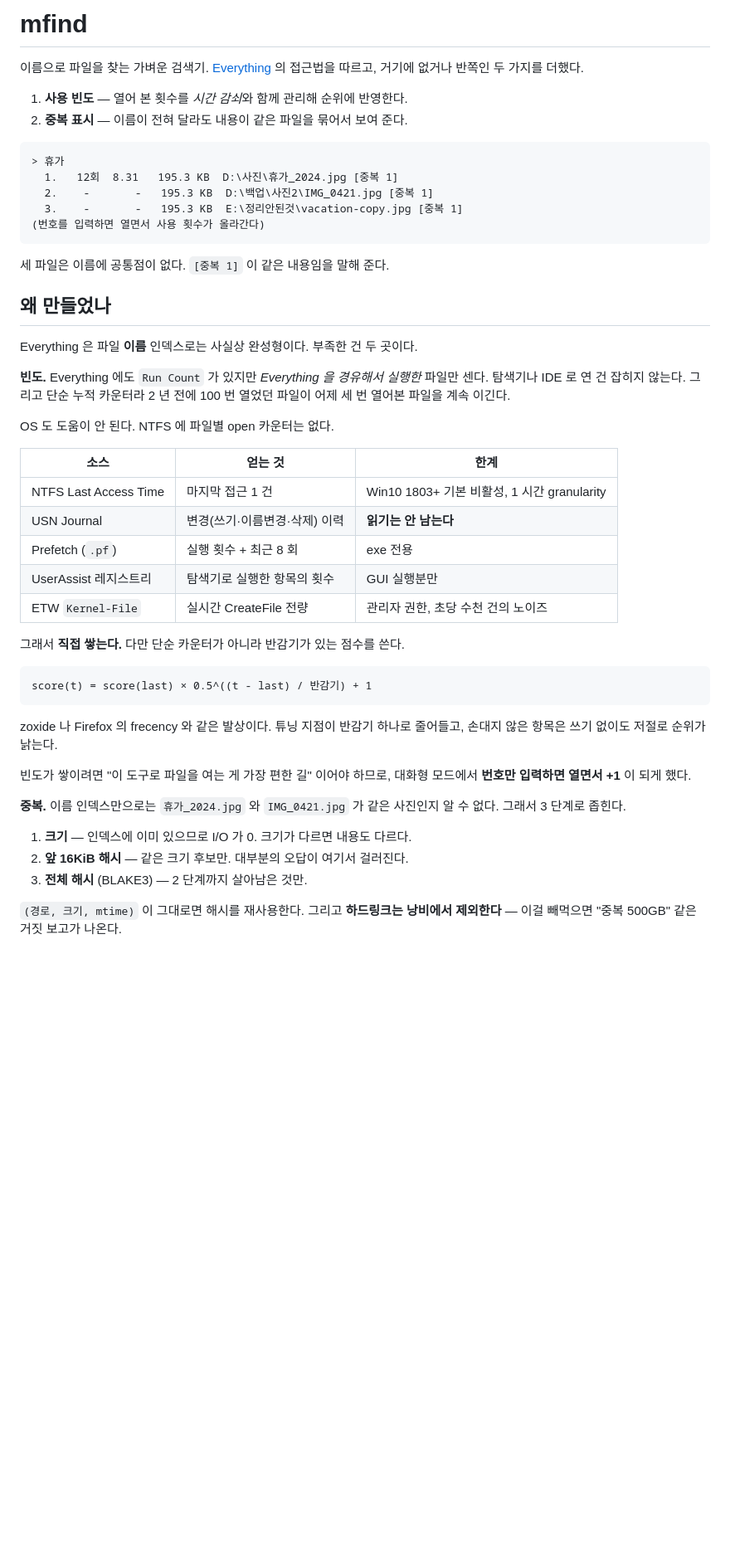
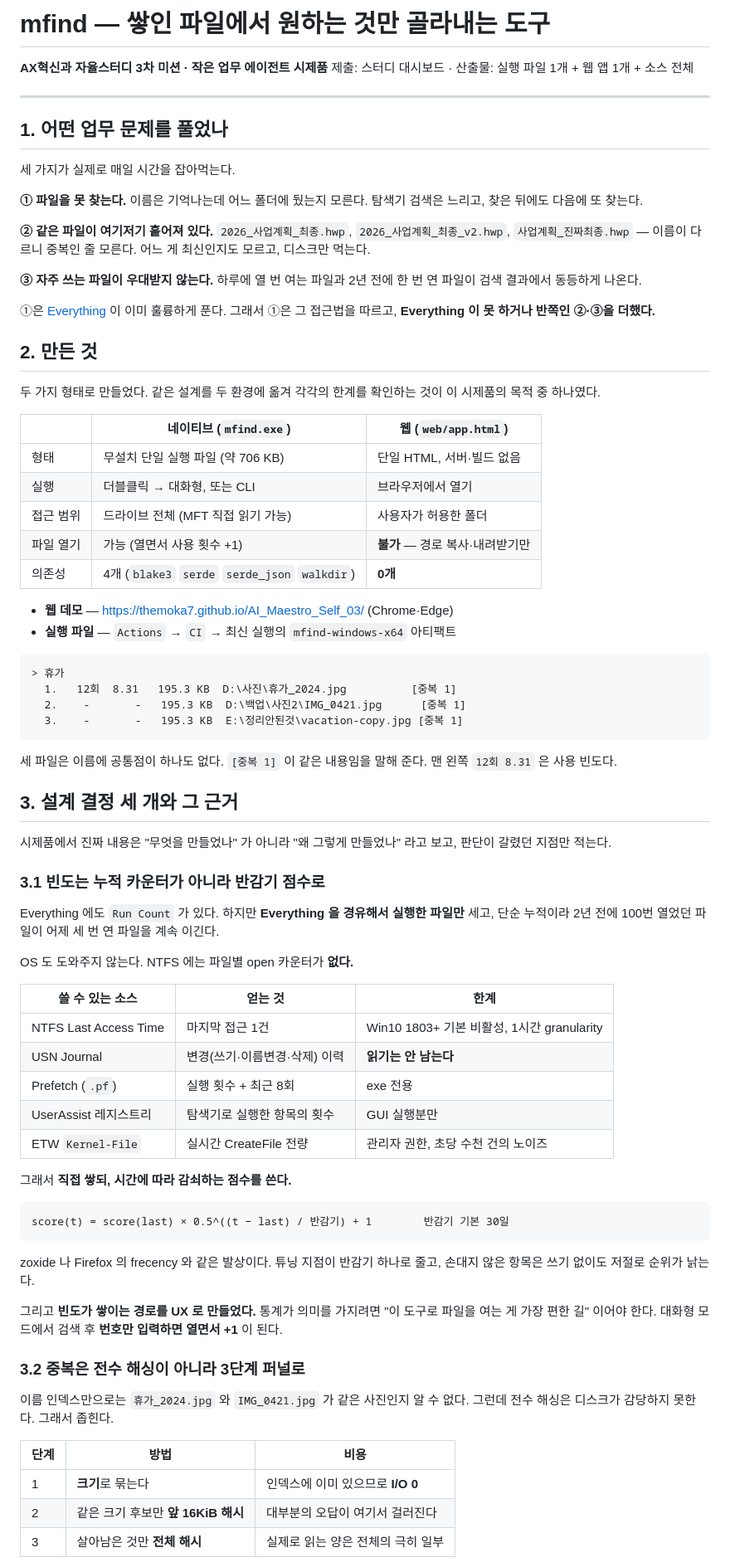
Before and after one commit to themoka7/AI_Maestro_Self_03, a Markdown page: README.md, the part around one of its changes. Shown at 83% size. Rendered like a GitHub page; blank space fills up the shorter version.

````diff
--- a/README.md
+++ b/README.md
@@ -1,58 +1,94 @@
-# mfind
+# mfind — 쌓인 파일에서 원하는 것만 골라내는 도구
 
-이름으로 파일을 찾는 가벼운 검색기. [Everything](https://www.voidtools.com/) 의
-접근법을 따르고, 거기에 없거나 반쪽인 두 가지를 더했다.
+**AX혁신과 자율스터디 3차 미션 · 작은 업무 에이전트 시제품**
+제출: 스터디 대시보드 · 산출물: 실행 파일 1개 + 웹 앱 1개 + 소스 전체
 
-1. **사용 빈도** — 열어 본 횟수를 *시간 감쇠*와 함께 관리해 순위에 반영한다.
-2. **중복 표시** — 이름이 전혀 달라도 내용이 같은 파일을 묶어서 보여 준다.
+---
+
+## 1. 어떤 업무 문제를 풀었나
+
+세 가지가 실제로 매일 시간을 잡아먹는다.
+
+**① 파일을 못 찾는다.** 이름은 기억나는데 어느 폴더에 뒀는지 모른다. 탐색기 검색은
+느리고, 찾은 뒤에도 다음에 또 찾는다.
+
+**② 같은 파일이 여기저기 흩어져 있다.** `2026_사업계획_최종.hwp`,
+`2026_사업계획_최종_v2.hwp`, `사업계획_진짜최종.hwp` — 이름이 다르니 중복인 줄
+모른다. 어느 게 최신인지도 모르고, 디스크만 먹는다.
+
+**③ 자주 쓰는 파일이 우대받지 않는다.** 하루에 열 번 여는 파일과 2년 전에 한 번
+연 파일이 검색 결과에서 동등하게 나온다.
+
+①은 [Everything](https://www.voidtools.com/) 이 이미 훌륭하게 푼다. 그래서 ①은
+그 접근법을 따르고, **Everything 이 못 하거나 반쪽인 ②·③을 더했다.**
+
+## 2. 만든 것
+
+두 가지 형태로 만들었다. 같은 설계를 두 환경에 옮겨 각각의 한계를 확인하는 것이
+이 시제품의 목적 중 하나였다.
+
+| | 네이티브 (`mfind.exe`) | 웹 (`web/app.html`) |
+|---|---|---|
+| 형태 | 무설치 단일 실행 파일 (약 706 KB) | 단일 HTML, 서버·빌드 없음 |
+| 실행 | 더블클릭 → 대화형, 또는 CLI | 브라우저에서 열기 |
+| 접근 범위 | 드라이브 전체 (MFT 직접 읽기 가능) | 사용자가 허용한 폴더 |
+| 파일 열기 | 가능 (열면서 사용 횟수 +1) | **불가** — 경로 복사·내려받기만 |
+| 의존성 | 4개 (`blake3` `serde` `serde_json` `walkdir`) | **0개** |
+
+- **웹 데모** — https://themoka7.github.io/AI_Maestro_Self_03/ (Chrome·Edge)
+- **실행 파일** — `Actions` → `CI` → 최신 실행의 `mfind-windows-x64` 아티팩트
 
 ```
 > 휴가
-  1.   12회  8.31   195.3 KB  D:\사진\휴가_2024.jpg [중복 1]
-  2.    -       -   195.3 KB  D:\백업\사진2\IMG_0421.jpg [중복 1]
+  1.   12회  8.31   195.3 KB  D:\사진\휴가_2024.jpg          [중복 1]
+  2.    -       -   195.3 KB  D:\백업\사진2\IMG_0421.jpg      [중복 1]
   3.    -       -   195.3 KB  E:\정리안된것\vacation-copy.jpg [중복 1]
-(번호를 입력하면 열면서 사용 횟수가 올라간다)
 ```
 
-세 파일은 이름에 공통점이 없다. `[중복 1]` 이 같은 내용임을 말해 준다.
+세 파일은 이름에 공통점이 하나도 없다. `[중복 1]` 이 같은 내용임을 말해 준다.
+맨 왼쪽 `12회 8.31` 은 사용 빈도다.
 
-## 왜 만들었나
+## 3. 설계 결정 세 개와 그 근거
 
-Everything 은 파일 **이름** 인덱스로는 사실상 완성형이다. 부족한 건 두 곳이다.
+시제품에서 진짜 내용은 "무엇을 만들었나" 가 아니라 "왜 그렇게 만들었나" 라고
+보고, 판단이 갈렸던 지점만 적는다.
 
-**빈도.** Everything 에도 `Run Count` 가 있지만 *Everything 을 경유해서 실행한*
-파일만 센다. 탐색기나 IDE 로 연 건 잡히지 않는다. 그리고 단순 누적 카운터라
-2 년 전에 100 번 열었던 파일이 어제 세 번 열어본 파일을 계속 이긴다.
+### 3.1 빈도는 누적 카운터가 아니라 반감기 점수로
 
-OS 도 도움이 안 된다. NTFS 에 파일별 open 카운터는 없다.
+Everything 에도 `Run Count` 가 있다. 하지만 **Everything 을 경유해서 실행한 파일만**
+세고, 단순 누적이라 2년 전에 100번 열었던 파일이 어제 세 번 연 파일을 계속 이긴다.
 
-| 소스 | 얻는 것 | 한계 |
+OS 도 도와주지 않는다. NTFS 에는 파일별 open 카운터가 **없다.**
+
+| 쓸 수 있는 소스 | 얻는 것 | 한계 |
 |---|---|---|
-| NTFS Last Access Time | 마지막 접근 1 건 | Win10 1803+ 기본 비활성, 1 시간 granularity |
+| NTFS Last Access Time | 마지막 접근 1건 | Win10 1803+ 기본 비활성, 1시간 granularity |
 | USN Journal | 변경(쓰기·이름변경·삭제) 이력 | **읽기는 안 남는다** |
-| Prefetch (`.pf`) | 실행 횟수 + 최근 8 회 | exe 전용 |
+| Prefetch (`.pf`) | 실행 횟수 + 최근 8회 | exe 전용 |
 | UserAssist 레지스트리 | 탐색기로 실행한 항목의 횟수 | GUI 실행분만 |
 | ETW `Kernel-File` | 실시간 CreateFile 전량 | 관리자 권한, 초당 수천 건의 노이즈 |
 
-그래서 **직접 쌓는다.** 다만 단순 카운터가 아니라 반감기가 있는 점수를 쓴다.
+그래서 **직접 쌓되, 시간에 따라 감쇠하는 점수를 쓴다.**
 
 ```
-score(t) = score(last) × 0.5^((t - last) / 반감기) + 1
+score(t) = score(last) × 0.5^((t − last) / 반감기) + 1        반감기 기본 30일
 ```
 
-zoxide 나 Firefox 의 frecency 와 같은 발상이다. 튜닝 지점이 반감기 하나로
-줄어들고, 손대지 않은 항목은 쓰기 없이도 저절로 순위가 낡는다.
+zoxide 나 Firefox 의 frecency 와 같은 발상이다. 튜닝 지점이 반감기 하나로 줄고,
+손대지 않은 항목은 쓰기 없이도 저절로 순위가 낡는다.
 
-빈도가 쌓이려면 "이 도구로 파일을 여는 게 가장 편한 길" 이어야 하므로,
-대화형 모드에서 **번호만 입력하면 열면서 +1** 이 되게 했다.
+그리고 **빈도가 쌓이는 경로를 UX 로 만들었다.** 통계가 의미를 가지려면 "이 도구로
+파일을 여는 게 가장 편한 길" 이어야 한다. 대화형 모드에서 검색 후 **번호만 입력하면
+열면서 +1** 이 된다.
 
-**중복.** 이름 인덱스만으로는 `휴가_2024.jpg` 와 `IMG_0421.jpg` 가 같은 사진인지
-알 수 없다. 그래서 3 단계로 좁힌다.
+### 3.2 중복은 전수 해싱이 아니라 3단계 퍼널로
 
-1. **크기** — 인덱스에 이미 있으므로 I/O 가 0. 크기가 다르면 내용도 다르다.
-2. **앞 16KiB 해시** — 같은 크기 후보만. 대부분의 오답이 여기서 걸러진다.
-3. **전체 해시** (BLAKE3) — 2 단계까지 살아남은 것만.
+이름 인덱스만으로는 `휴가_2024.jpg` 와 `IMG_0421.jpg` 가 같은 사진인지 알 수 없다.
+그런데 전수 해싱은 디스크가 감당하지 못한다. 그래서 좁힌다.
 
-`(경로, 크기, mtime)` 이 그대로면 해시를 재사용한다. 그리고 **하드링크는
-낭비에서 제외한다** — 이걸 빼먹으면 "중복 500GB" 같은 거짓 보고가 나온다.
+| 단계 | 방법 | 비용 |
+|---|---|---|
+| 1 | **크기**로 묶는다 | 인덱스에 이미 있으므로 **I/O 0** |
+| 2 | 같은 크기 후보만 **앞 16KiB 해시** | 대부분의 오답이 여기서 걸러진다 |
+| 3 | 살아남은 것만 **전체 해시** | 실제로 읽는 양은 전체의 극히 일부 |
 
````
Also changed, not shown: other parts of README.md (+172 -169 lines).
